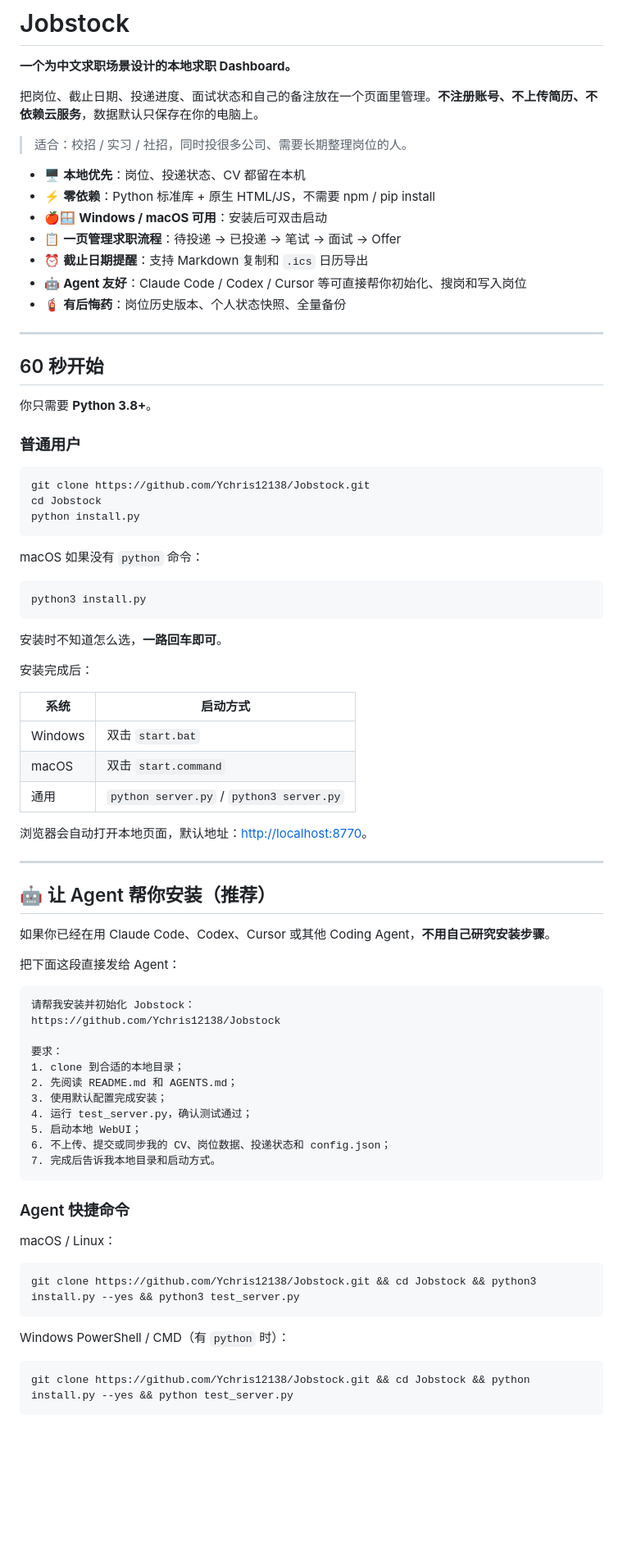
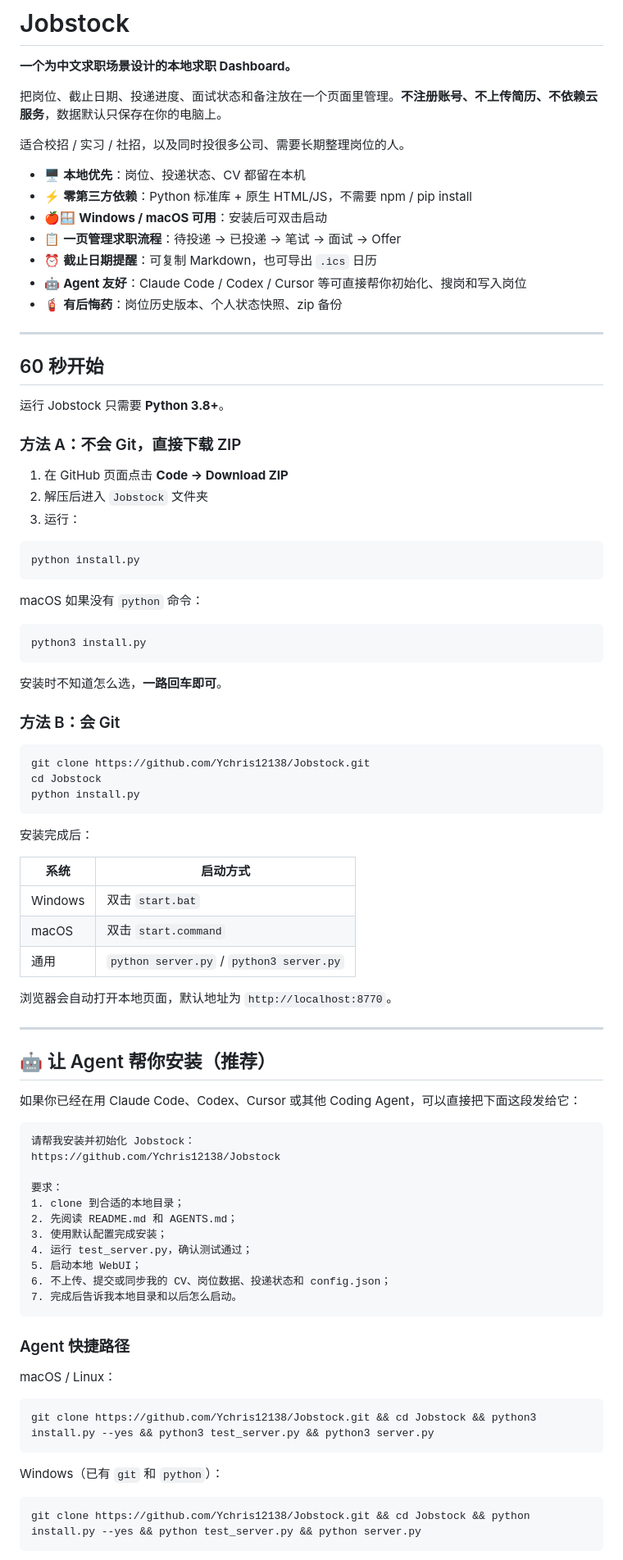
Before and after one commit to Ychris12138/Jobstock, a Markdown page: README.md, the part around one of its changes. Shown at 82% size. GitHub-like rendering; blank space fills up the shorter version.

Commit message:
docs: add no-git install path and streamline onboarding

````diff
--- a/README.md
+++ b/README.md
@@ -2,29 +2,31 @@
 
 **一个为中文求职场景设计的本地求职 Dashboard。**
 
-把岗位、截止日期、投递进度、面试状态和自己的备注放在一个页面里管理。**不注册账号、不上传简历、不依赖云服务**，数据默认只保存在你的电脑上。
+把岗位、截止日期、投递进度、面试状态和备注放在一个页面里管理。**不注册账号、不上传简历、不依赖云服务**，数据默认只保存在你的电脑上。
 
-> 适合：校招 / 实习 / 社招，同时投很多公司、需要长期整理岗位的人。
+适合校招 / 实习 / 社招，以及同时投很多公司、需要长期整理岗位的人。
 
 - 🖥️ **本地优先**：岗位、投递状态、CV 都留在本机
-- ⚡ **零依赖**：Python 标准库 + 原生 HTML/JS，不需要 npm / pip install
+- ⚡ **零第三方依赖**：Python 标准库 + 原生 HTML/JS，不需要 npm / pip install
 - 🍎🪟 **Windows / macOS 可用**：安装后可双击启动
 - 📋 **一页管理求职流程**：待投递 → 已投递 → 笔试 → 面试 → Offer
-- ⏰ **截止日期提醒**：支持 Markdown 复制和 `.ics` 日历导出
+- ⏰ **截止日期提醒**：可复制 Markdown，也可导出 `.ics` 日历
 - 🤖 **Agent 友好**：Claude Code / Codex / Cursor 等可直接帮你初始化、搜岗和写入岗位
-- 🧯 **有后悔药**：岗位历史版本、个人状态快照、全量备份
+- 🧯 **有后悔药**：岗位历史版本、个人状态快照、zip 备份
 
 ---
 
 ## 60 秒开始
 
-你只需要 **Python 3.8+**。
+运行 Jobstock 只需要 **Python 3.8+**。
 
-### 普通用户
+### 方法 A：不会 Git，直接下载 ZIP
+
+1. 在 GitHub 页面点击 **Code → Download ZIP**
+2. 解压后进入 `Jobstock` 文件夹
+3. 运行：
 
 ```bash
-git clone https://github.com/Ychris12138/Jobstock.git
-cd Jobstock
 python install.py
 ```
 
@@ -36,6 +38,14 @@ python3 install.py
 
 安装时不知道怎么选，**一路回车即可**。
 
+### 方法 B：会 Git
+
+```bash
+git clone https://github.com/Ychris12138/Jobstock.git
+cd Jobstock
+python install.py
+```
+
 安装完成后：
 
 | 系统 | 启动方式 |
@@ -44,15 +54,13 @@ python3 install.py
 | macOS | 双击 `start.command` |
 | 通用 | `python server.py` / `python3 server.py` |
 
-浏览器会自动打开本地页面，默认地址：<http://localhost:8770>。
+浏览器会自动打开本地页面，默认地址为 `http://localhost:8770`。
 
 ---
 
 ## 🤖 让 Agent 帮你安装（推荐）
 
-如果你已经在用 Claude Code、Codex、Cursor 或其他 Coding Agent，**不用自己研究安装步骤**。
-
-把下面这段直接发给 Agent：
+如果你已经在用 Claude Code、Codex、Cursor 或其他 Coding Agent，可以直接把下面这段发给它：
 
 ```text
 请帮我安装并初始化 Jobstock：
@@ -65,20 +73,20 @@ https://github.com/Ychris12138/Jobstock
 4. 运行 test_server.py，确认测试通过；
 5. 启动本地 WebUI；
 6. 不上传、提交或同步我的 CV、岗位数据、投递状态和 config.json；
-7. 完成后告诉我本地目录和启动方式。
+7. 完成后告诉我本地目录和以后怎么启动。
 ```
 
-### Agent 快捷命令
+### Agent 快捷路径
 
 macOS / Linux：
 
 ```bash
-git clone https://github.com/Ychris12138/Jobstock.git && cd Jobstock && python3 install.py --yes && python3 test_server.py
+git clone https://github.com/Ychris12138/Jobstock.git && cd Jobstock && python3 install.py --yes && python3 test_server.py && python3 server.py
 ```
 
-Windows PowerShell / CMD（有 `python` 时）：
+Windows（已有 `git` 和 `python`）：
 
 ```bash
-git clone https://github.com/Ychris12138/Jobstock.git && cd Jobstock && python install.py --yes && python test_server.py
+git clone https://github.com/Ychris12138/Jobstock.git && cd Jobstock && python install.py --yes && python test_server.py && python server.py
 ```
 
````
Also changed, not shown: other parts of README.md (+47 -70 lines).
